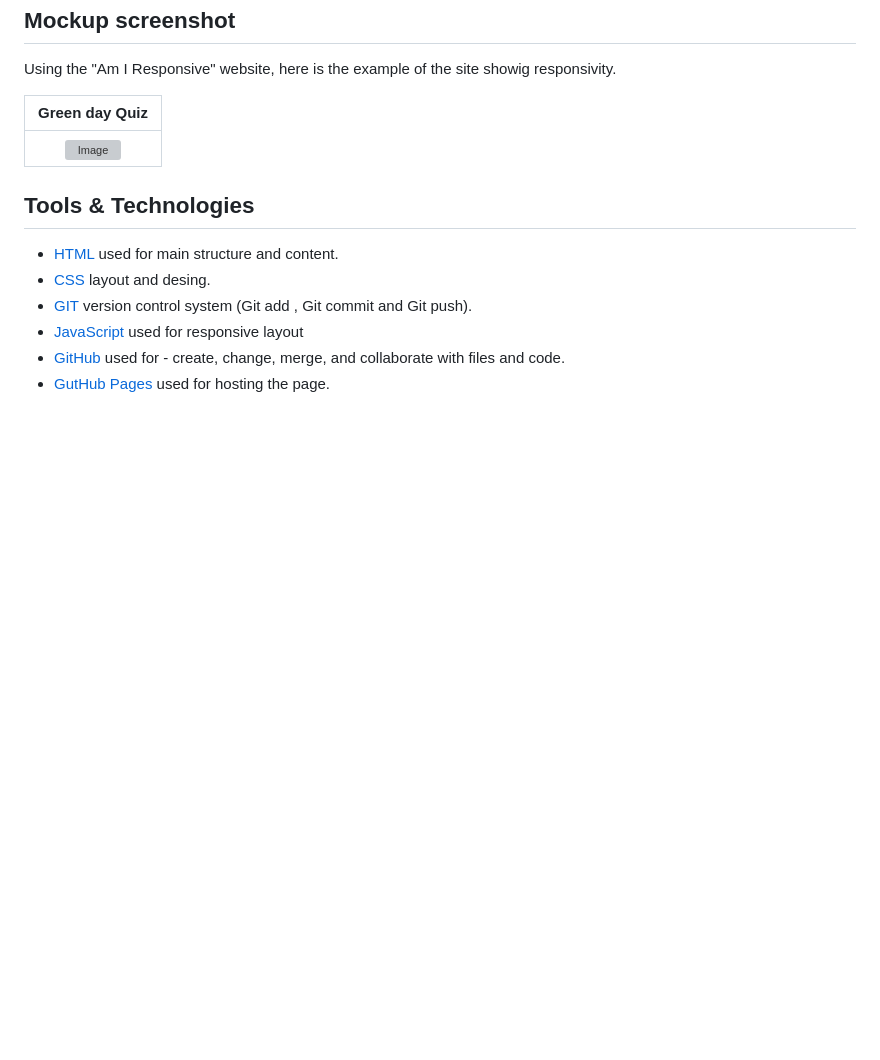
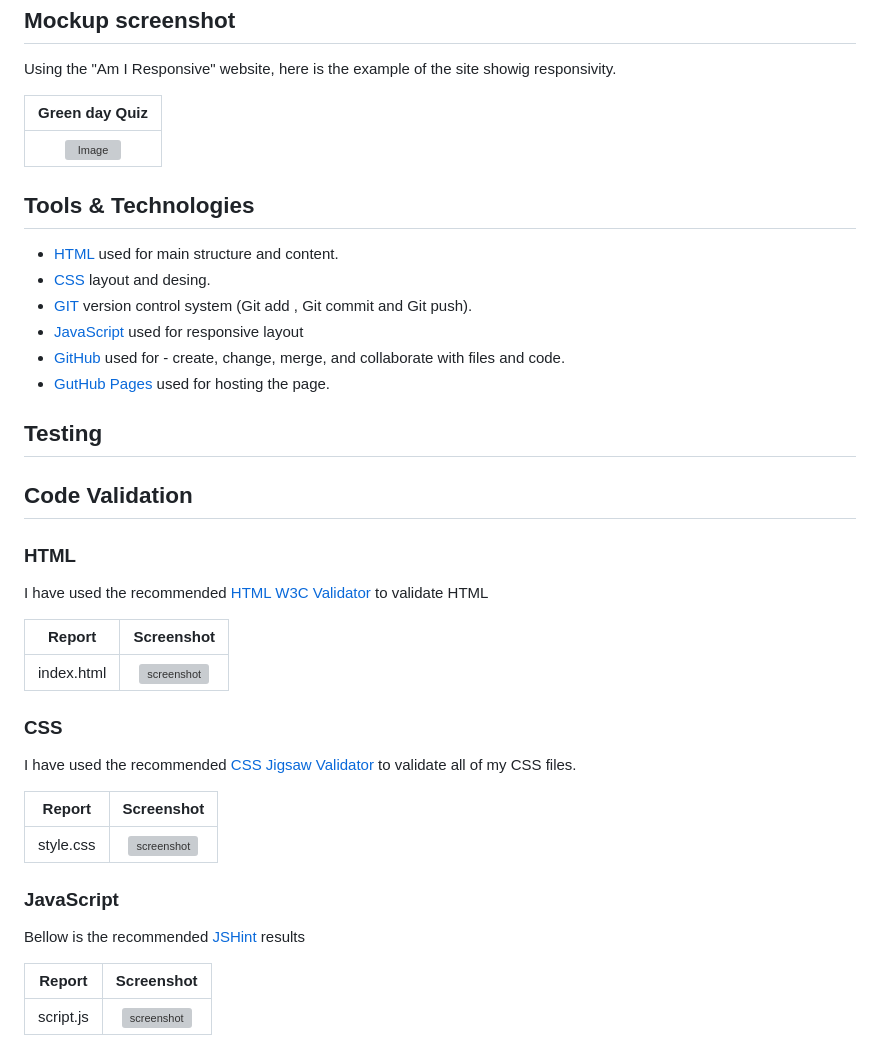
Before and after one commit to Dino-code94/Project-2-Quiz, a Markdown page: README.md, the part around the change. Drawn GitHub-style; blank space fills up the shorter version; grey boxes are pictures that could not be loaded.

Commit message:
Update README.md
Code validation testing

```diff
--- a/README.md
+++ b/README.md
@@ -84,3 +84,31 @@ Using the "Am I Responsive" website, here is the example of the site showig resp
 - [JavaScript](https://simple.wikipedia.org/wiki/JavaScript) used for responsive layout
 - [GitHub](https://github.com) used for - create, change, merge, and collaborate with files and code.
 - [GutHub Pages](https://pages.github.com) used for hosting the page.
+
+## Testing
+
+## Code Validation
+
+### HTML
+
+I have used the recommended [HTML W3C Validator](https://validator.w3.org/) to validate HTML
+
+| Report | Screenshot |
+| :---: | :---: |
+| index.html | ![screenshot]() |
+
+### CSS
+
+I have used the recommended [CSS Jigsaw Validator](https://jigsaw.w3.org/css-validator/) to validate all of my CSS files.
+
+| Report | Screenshot |
+| :---: | :---: |
+| style.css | ![screenshot]() |
+
+### JavaScript
+
+Bellow is the recommended [JSHint](https://jshint.com/) results
+
+| Report | Screenshot |
+| :---: | :---: |
+| script.js | ![screenshot]() |
```
